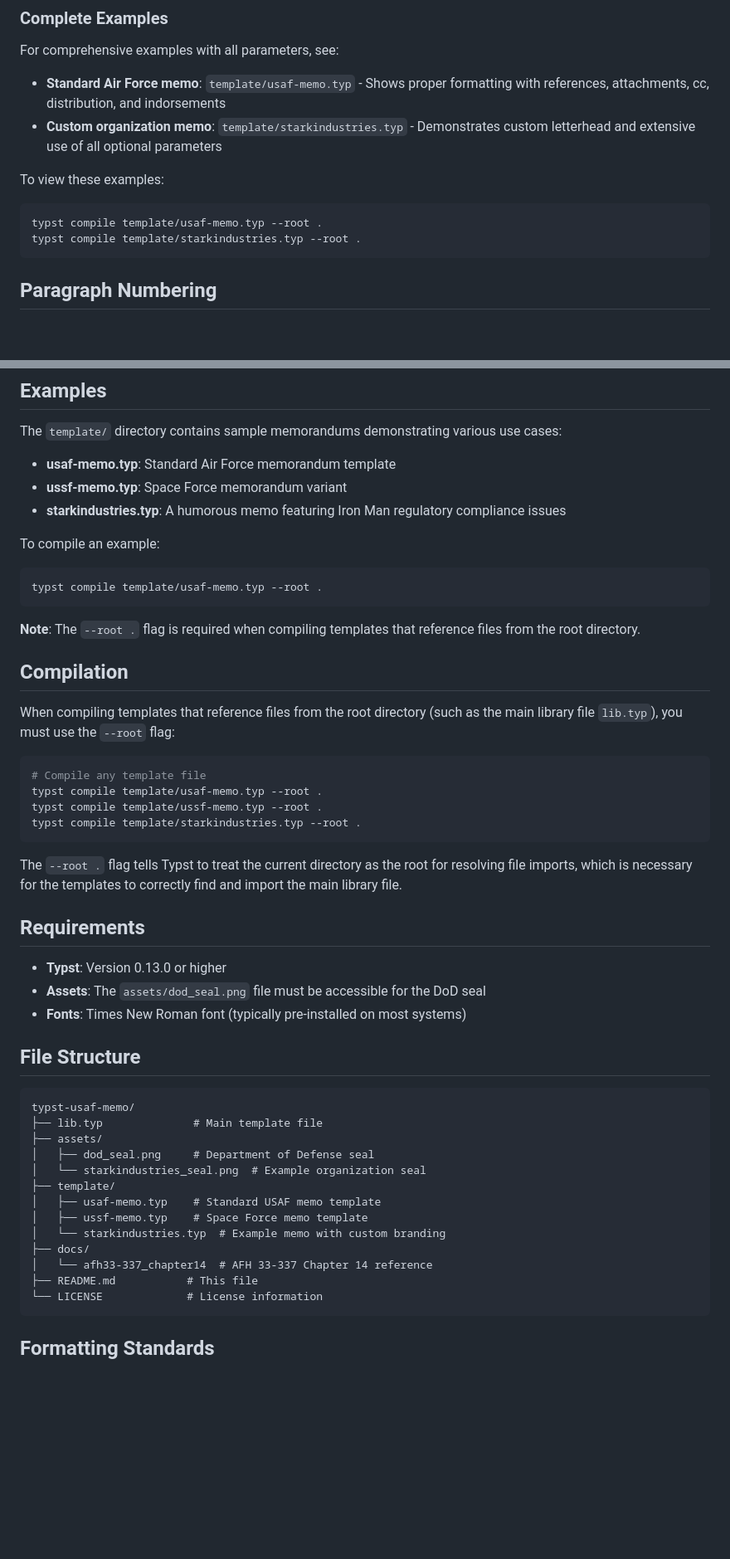
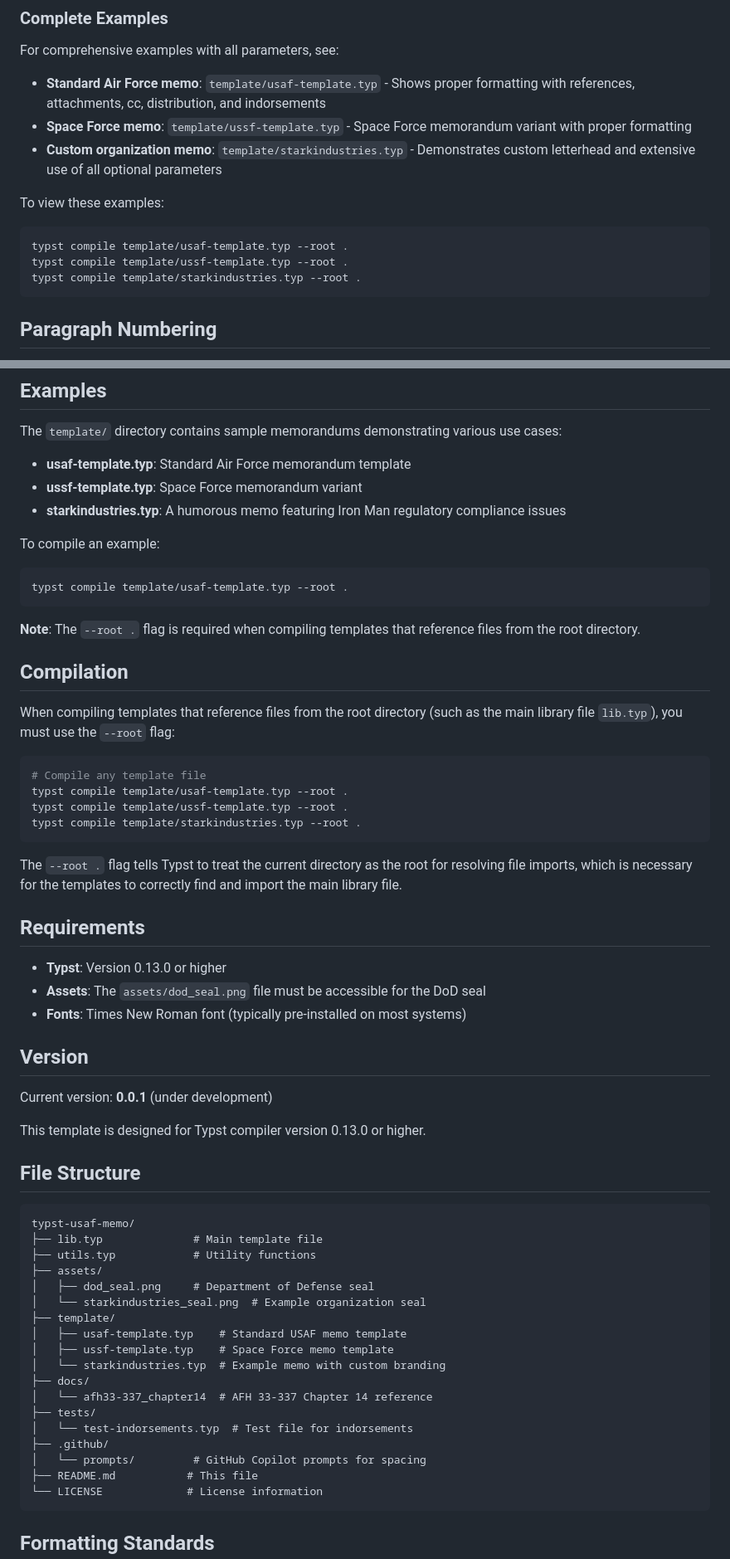
Before and after one commit to nibsbin/tonguetoquill-usaf-memo, a Markdown page: README.md, 2 parts joined by grey strips. Shown at 83% size. Rendered like a GitHub page; blank space fills up the shorter version.

````diff
--- a/README.md
+++ b/README.md
@@ -85,12 +96,14 @@ typst compile lib.typ --root .
 ### Complete Examples
 
 For comprehensive examples with all parameters, see:
-- **Standard Air Force memo**: `template/usaf-memo.typ` - Shows proper formatting with references, attachments, cc, distribution, and indorsements
+- **Standard Air Force memo**: `template/usaf-template.typ` - Shows proper formatting with references, attachments, cc, distribution, and indorsements
+- **Space Force memo**: `template/ussf-template.typ` - Space Force memorandum variant with proper formatting
 - **Custom organization memo**: `template/starkindustries.typ` - Demonstrates custom letterhead and extensive use of all optional parameters
 
 To view these examples:
 ```bash
-typst compile template/usaf-memo.typ --root .
+typst compile template/usaf-template.typ --root .
+typst compile template/ussf-template.typ --root .
 typst compile template/starkindustries.typ --root .
 ```
 
@@ -152,14 +174,14 @@ The template automatically handles:
 
 The `template/` directory contains sample memorandums demonstrating various use cases:
 
-- **usaf-memo.typ**: Standard Air Force memorandum template
-- **ussf-memo.typ**: Space Force memorandum variant
+- **usaf-template.typ**: Standard Air Force memorandum template
+- **ussf-template.typ**: Space Force memorandum variant
 - **starkindustries.typ**: A humorous memo featuring Iron Man regulatory compliance issues
 
 To compile an example:
 
 ```bash
-typst compile template/usaf-memo.typ --root .
+typst compile template/usaf-template.typ --root .
 ```
 
 **Note**: The `--root .` flag is required when compiling templates that reference files from the root directory.
@@ -170,8 +192,8 @@ When compiling templates that reference files from the root directory (such as t
 
 ```bash
 # Compile any template file
-typst compile template/usaf-memo.typ --root .
-typst compile template/ussf-memo.typ --root .
+typst compile template/usaf-template.typ --root .
+typst compile template/ussf-template.typ --root .
 typst compile template/starkindustries.typ --root .
 ```
 
@@ -183,20 +205,31 @@ The `--root .` flag tells Typst to treat the current directory as the root for r
 - **Assets**: The `assets/dod_seal.png` file must be accessible for the DoD seal
 - **Fonts**: Times New Roman font (typically pre-installed on most systems)
 
+## Version
+
+Current version: **0.0.1** (under development)
+
+This template is designed for Typst compiler version 0.13.0 or higher.
+
 ## File Structure
 
 ```
 typst-usaf-memo/
 ├── lib.typ              # Main template file
+├── utils.typ            # Utility functions
 ├── assets/
 │   ├── dod_seal.png     # Department of Defense seal
 │   └── starkindustries_seal.png  # Example organization seal
 ├── template/
-│   ├── usaf-memo.typ    # Standard USAF memo template
-│   ├── ussf-memo.typ    # Space Force memo template
+│   ├── usaf-template.typ    # Standard USAF memo template
+│   ├── ussf-template.typ    # Space Force memo template
 │   └── starkindustries.typ  # Example memo with custom branding
 ├── docs/
 │   └── afh33-337_chapter14  # AFH 33-337 Chapter 14 reference
+├── tests/
+│   └── test-indorsements.typ  # Test file for indorsements
+├── .github/
+│   └── prompts/         # GitHub Copilot prompts for spacing
 ├── README.md           # This file
 └── LICENSE             # License information
 ```
````
Also changed, not shown: other parts of README.md (+20 -0 lines).
